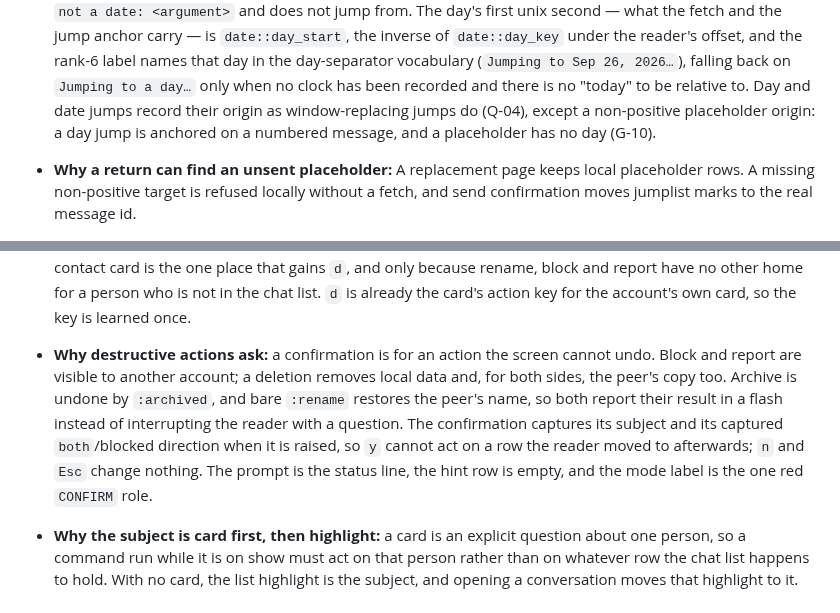
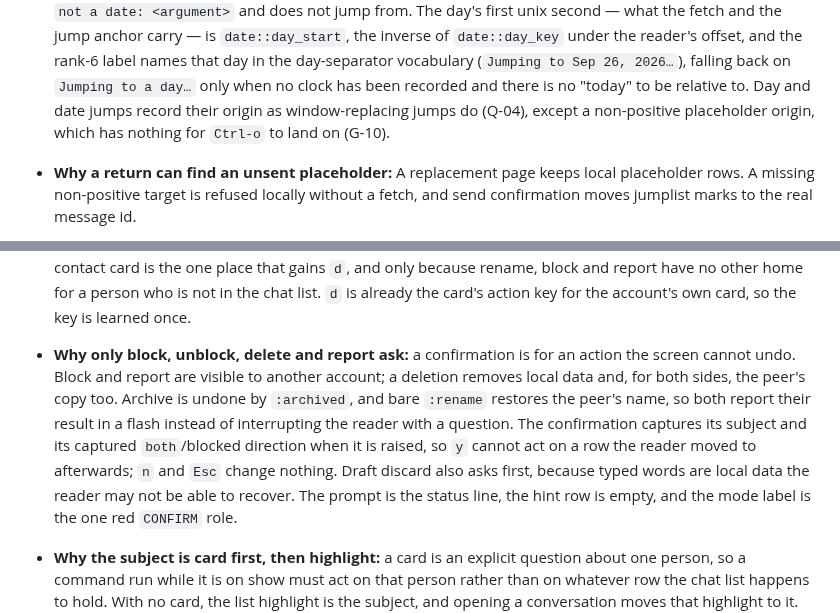
Before and after one commit to curedbylethe/televim, a Markdown page: docs/decisions.md, 2 parts joined by grey strips. Rendered like a GitHub page.

Commit message:
docs: correct draft and jump rationale

```diff
--- a/docs/decisions.md
+++ b/docs/decisions.md
@@ -764,7 +764,7 @@ are in [`../AGENTS.md`](../AGENTS.md).
   (`Jumping to Sep 26, 2026…`), falling back on `Jumping to a day…` only when no clock
   has been recorded and there is no "today" to be relative to. Day and date jumps record
   their origin as window-replacing jumps do (Q-04), except a non-positive placeholder
-  origin: a day jump is anchored on a numbered message, and a placeholder has no day (G-10).
+  origin, which has nothing for `Ctrl-o` to land on (G-10).
 - **Why a return can find an unsent placeholder:** A replacement page keeps local
   placeholder rows. A missing non-positive target is refused locally without a
   fetch, and send confirmation moves jumplist marks to the real message id.
@@ -1473,14 +1473,16 @@ are in [`../AGENTS.md`](../AGENTS.md).
   already the card's action key for the account's own card, so the key is
   learned once.
 
-- **Why destructive actions ask:** a confirmation is for an
+- **Why only block, unblock, delete and report ask:** a confirmation is for an
   action the screen cannot undo. Block and report are visible to another
   account; a deletion removes local data and, for both sides, the peer's copy
   too. Archive is undone by `:archived`, and bare `:rename` restores the peer's
   name, so both report their result in a flash instead of interrupting the
   reader with a question. The confirmation captures its subject and its
   captured `both`/blocked direction when it is raised, so `y` cannot act on a
-  row the reader moved to afterwards; `n` and `Esc` change nothing. The prompt
+  row the reader moved to afterwards; `n` and `Esc` change nothing. Draft
+  discard also asks first, because typed words are local data the reader may
+  not be able to recover. The prompt
   is the status line, the hint row is empty, and the mode label is the one red
   `CONFIRM` role.
 
```
Also changed, not shown: DESIGN.md (+2 -1 lines), docs/architecture.md (+2 -1 lines).
